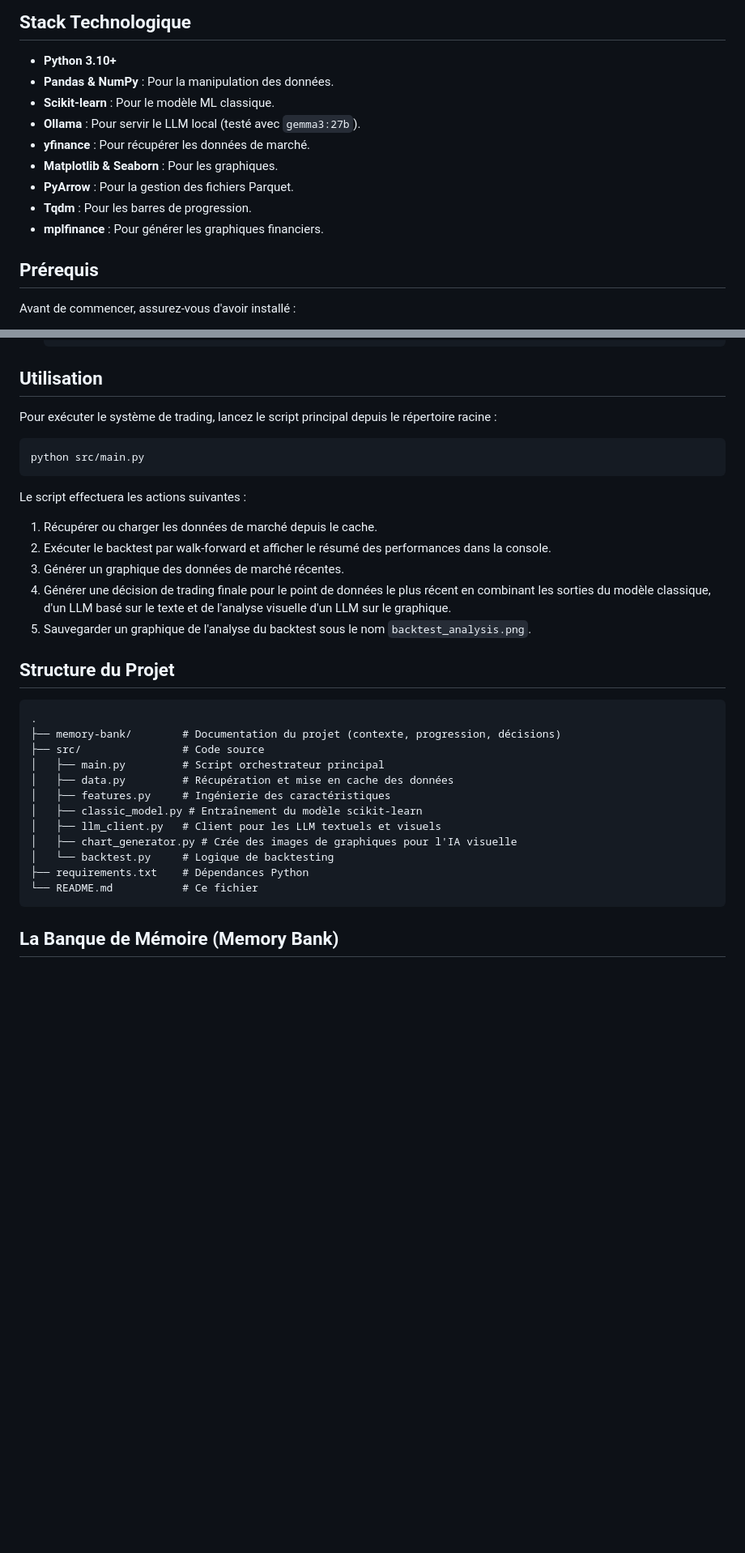
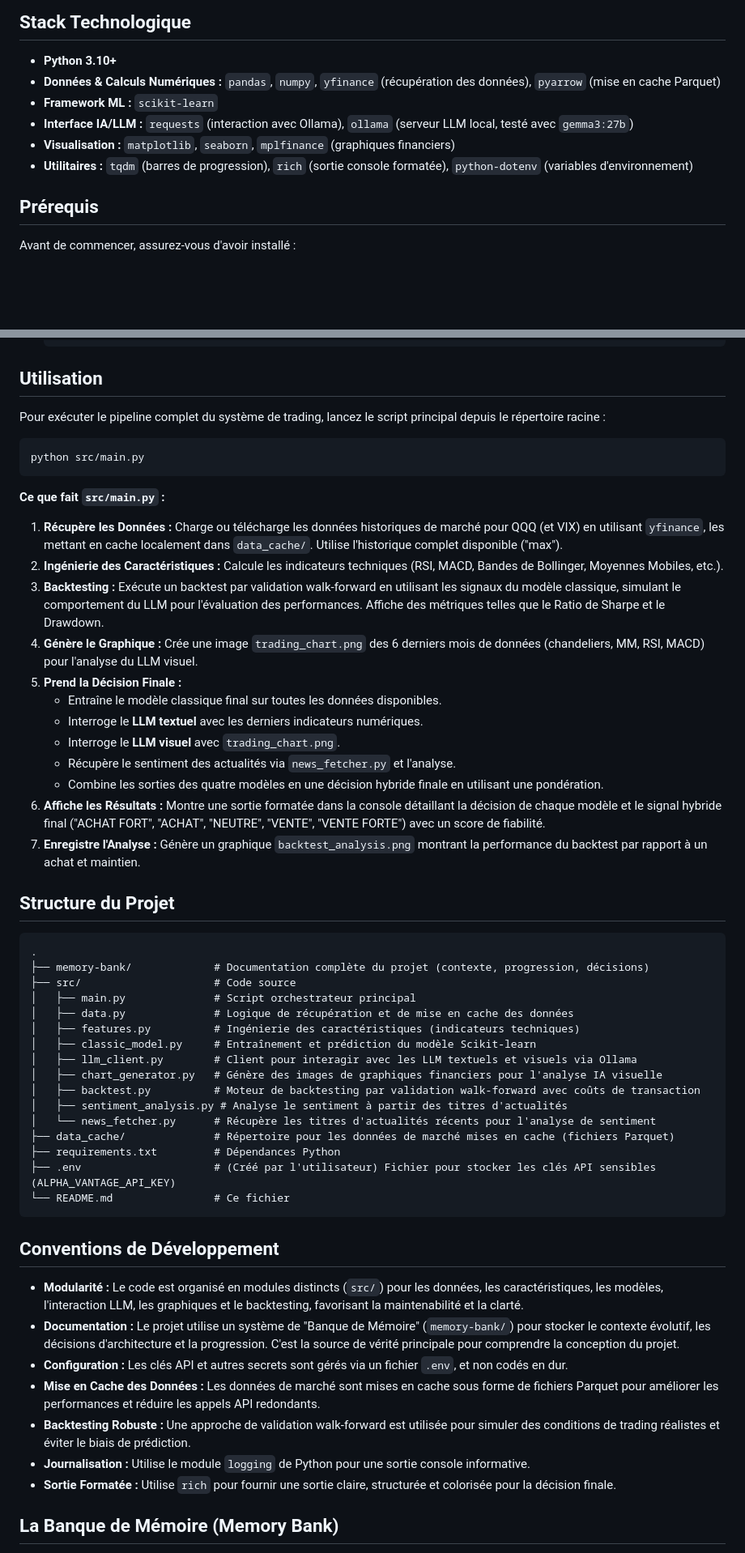
Before and after one commit to laurentvv/Trading-AI, a Markdown page: README.md, 2 parts joined by grey strips. Shown: that part at 81% size. Rendered like a GitHub page; blank space fills up the shorter version.

````diff
--- a/README.md
+++ b/README.md
@@ -17,14 +17,11 @@ Ce projet est un système sophistiqué de support à la décision de trading qui
 ## Stack Technologique
 
 - **Python 3.10+**
-- **Pandas & NumPy** : Pour la manipulation des données.
-- **Scikit-learn** : Pour le modèle ML classique.
-- **Ollama** : Pour servir le LLM local (testé avec `gemma3:27b`).
-- **yfinance** : Pour récupérer les données de marché.
-- **Matplotlib & Seaborn** : Pour les graphiques.
-- **PyArrow** : Pour la gestion des fichiers Parquet.
-- **Tqdm** : Pour les barres de progression.
-- **mplfinance** : Pour générer les graphiques financiers.
+- **Données & Calculs Numériques :** `pandas`, `numpy`, `yfinance` (récupération des données), `pyarrow` (mise en cache Parquet)
+- **Framework ML :** `scikit-learn`
+- **Interface IA/LLM :** `requests` (interaction avec Ollama), `ollama` (serveur LLM local, testé avec `gemma3:27b`)
+- **Visualisation :** `matplotlib`, `seaborn`, `mplfinance` (graphiques financiers)
+- **Utilitaires :** `tqdm` (barres de progression), `rich` (sortie console formatée), `python-dotenv` (variables d'environnement)
 
 ## Prérequis
 
@@ -60,35 +57,57 @@ Avant de commencer, assurez-vous d'avoir installé :
 
 ## Utilisation
 
-Pour exécuter le système de trading, lancez le script principal depuis le répertoire racine :
+Pour exécuter le pipeline complet du système de trading, lancez le script principal depuis le répertoire racine :
 
 ```bash
 python src/main.py
 ```
 
-Le script effectuera les actions suivantes :
-1.  Récupérer ou charger les données de marché depuis le cache.
-2.  Exécuter le backtest par walk-forward et afficher le résumé des performances dans la console.
-3.  Générer un graphique des données de marché récentes.
-4.  Générer une décision de trading finale pour le point de données le plus récent en combinant les sorties du modèle classique, d'un LLM basé sur le texte et de l'analyse visuelle d'un LLM sur le graphique.
-5.  Sauvegarder un graphique de l'analyse du backtest sous le nom `backtest_analysis.png`.
+**Ce que fait `src/main.py` :**
+
+1.  **Récupère les Données :** Charge ou télécharge les données historiques de marché pour QQQ (et VIX) en utilisant `yfinance`, les mettant en cache localement dans `data_cache/`. Utilise l'historique complet disponible ("max").
+2.  **Ingénierie des Caractéristiques :** Calcule les indicateurs techniques (RSI, MACD, Bandes de Bollinger, Moyennes Mobiles, etc.).
+3.  **Backtesting :** Exécute un backtest par validation walk-forward en utilisant les signaux du modèle classique, simulant le comportement du LLM pour l'évaluation des performances. Affiche des métriques telles que le Ratio de Sharpe et le Drawdown.
+4.  **Génère le Graphique :** Crée une image `trading_chart.png` des 6 derniers mois de données (chandeliers, MM, RSI, MACD) pour l'analyse du LLM visuel.
+5.  **Prend la Décision Finale :**
+    *   Entraîne le modèle classique final sur toutes les données disponibles.
+    *   Interroge le **LLM textuel** avec les derniers indicateurs numériques.
+    *   Interroge le **LLM visuel** avec `trading_chart.png`.
+    *   Récupère le sentiment des actualités via `news_fetcher.py` et l'analyse.
+    *   Combine les sorties des quatre modèles en une décision hybride finale en utilisant une pondération.
+6.  **Affiche les Résultats :** Montre une sortie formatée dans la console détaillant la décision de chaque modèle et le signal hybride final ("ACHAT FORT", "ACHAT", "NEUTRE", "VENTE", "VENTE FORTE") avec un score de fiabilité.
+7.  **Enregistre l'Analyse :** Génère un graphique `backtest_analysis.png` montrant la performance du backtest par rapport à un achat et maintien.
 
 ## Structure du Projet
 
 ```
 .
-├── memory-bank/        # Documentation du projet (contexte, progression, décisions)
-├── src/                # Code source
-│   ├── main.py         # Script orchestrateur principal
-│   ├── data.py         # Récupération et mise en cache des données
-│   ├── features.py     # Ingénierie des caractéristiques
-│   ├── classic_model.py # Entraînement du modèle scikit-learn
-│   ├── llm_client.py   # Client pour les LLM textuels et visuels
-│   ├── chart_generator.py # Crée des images de graphiques pour l'IA visuelle
-│   └── backtest.py     # Logique de backtesting
-├── requirements.txt    # Dépendances Python
-└── README.md           # Ce fichier
+├── memory-bank/             # Documentation complète du projet (contexte, progression, décisions)
+├── src/                     # Code source
+│   ├── main.py              # Script orchestrateur principal
+│   ├── data.py              # Logique de récupération et de mise en cache des données
+│   ├── features.py          # Ingénierie des caractéristiques (indicateurs techniques)
+│   ├── classic_model.py     # Entraînement et prédiction du modèle Scikit-learn
+│   ├── llm_client.py        # Client pour interagir avec les LLM textuels et visuels via Ollama
+│   ├── chart_generator.py   # Génère des images de graphiques financiers pour l'analyse IA visuelle
+│   ├── backtest.py          # Moteur de backtesting par validation walk-forward avec coûts de transaction
+│   ├── sentiment_analysis.py # Analyse le sentiment à partir des titres d'actualités
+│   └── news_fetcher.py      # Récupère les titres d'actualités récents pour l'analyse de sentiment
+├── data_cache/              # Répertoire pour les données de marché mises en cache (fichiers Parquet)
+├── requirements.txt         # Dépendances Python
+├── .env                     # (Créé par l'utilisateur) Fichier pour stocker les clés API sensibles (ALPHA_VANTAGE_API_KEY)
+└── README.md                # Ce fichier
 ```
+
+## Conventions de Développement
+
+*   **Modularité :** Le code est organisé en modules distincts (`src/`) pour les données, les caractéristiques, les modèles, l'interaction LLM, les graphiques et le backtesting, favorisant la maintenabilité et la clarté.
+*   **Documentation :** Le projet utilise un système de "Banque de Mémoire" (`memory-bank/`) pour stocker le contexte évolutif, les décisions d'architecture et la progression. C'est la source de vérité principale pour comprendre la conception du projet.
+*   **Configuration :** Les clés API et autres secrets sont gérés via un fichier `.env`, et non codés en dur.
+*   **Mise en Cache des Données :** Les données de marché sont mises en cache sous forme de fichiers Parquet pour améliorer les performances et réduire les appels API redondants.
+*   **Backtesting Robuste :** Une approche de validation walk-forward est utilisée pour simuler des conditions de trading réalistes et éviter le biais de prédiction.
+*   **Journalisation :** Utilise le module `logging` de Python pour une sortie console informative.
+*   **Sortie Formatée :** Utilise `rich` pour fournir une sortie claire, structurée et colorisée pour la décision finale.
 
 ## La Banque de Mémoire (Memory Bank)
 
````
Also changed, not shown: GEMINI.md (deleted, +0 -58 lines), QWEN.md (deleted, +0 -111 lines), memory-bank.md (+70 -70 lines), shap_waterfall_enhanced.png (added), 5 other files.
